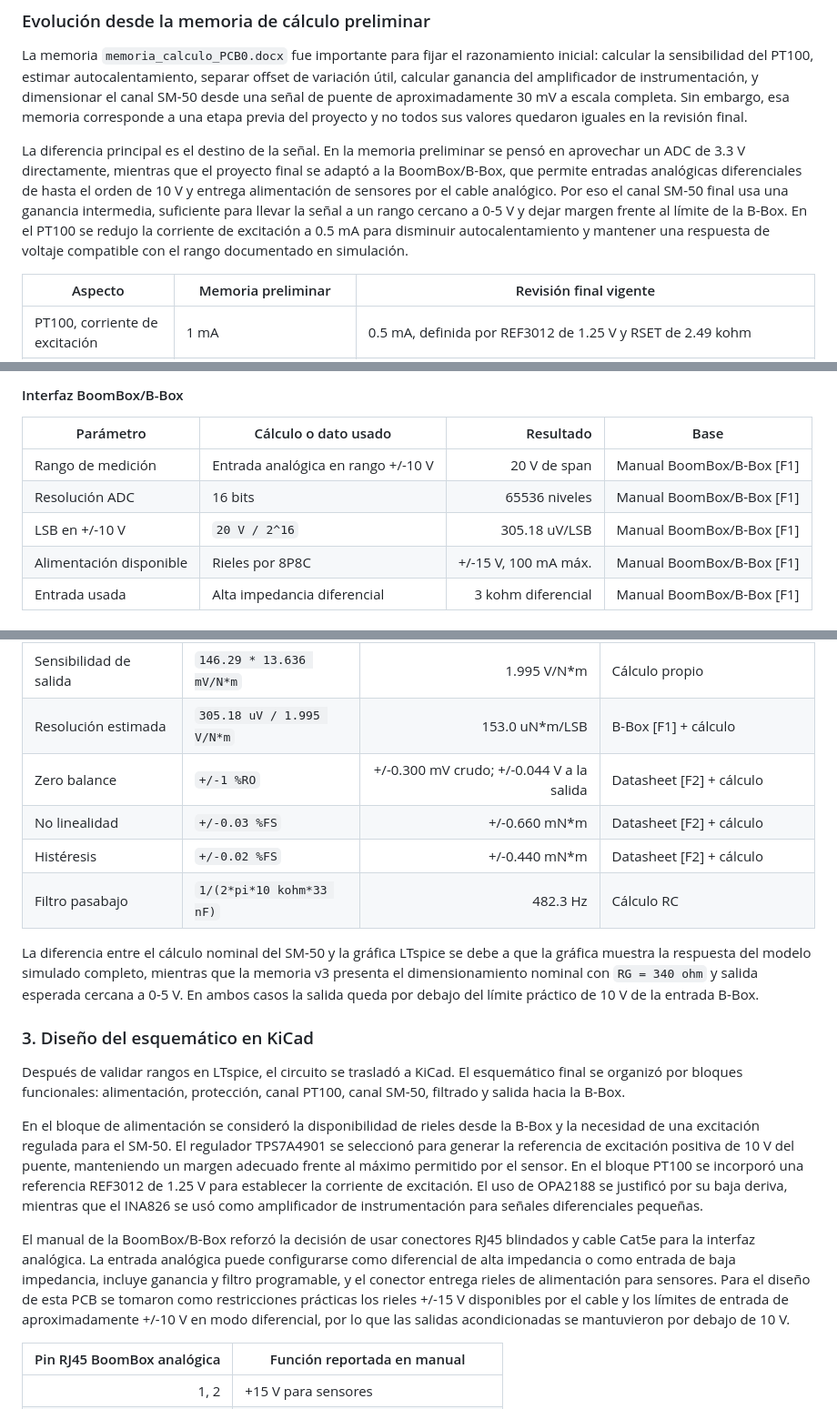
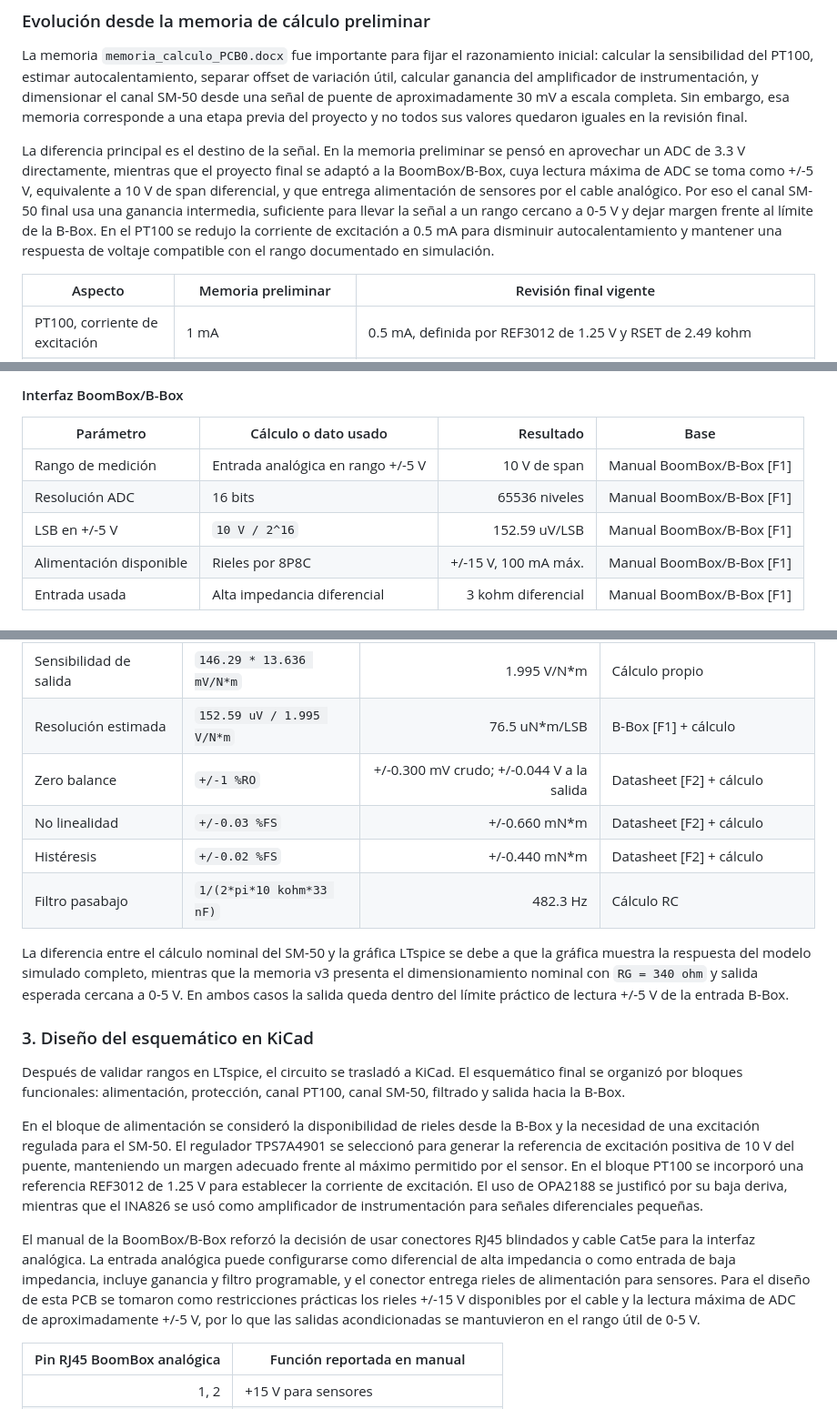
Before and after one commit to VIXCA22/Proyecto_PCB_PT100_SM50, a Markdown page: docs/INFORME_DESARROLLO_PROYECTO.md, 3 parts joined by grey strips. Shown: that part at 91% size. Drawn GitHub-style.

```diff
--- a/docs/INFORME_DESARROLLO_PROYECTO.md
+++ b/docs/INFORME_DESARROLLO_PROYECTO.md
@@ -69,7 +69,7 @@ Las gráficas del repositorio se generaron desde los CSV en `docs/simulacion/`,
 
 La memoria `memoria_calculo_PCB0.docx` fue importante para fijar el razonamiento inicial: calcular la sensibilidad del PT100, estimar autocalentamiento, separar offset de variación útil, calcular ganancia del amplificador de instrumentación, y dimensionar el canal SM-50 desde una señal de puente de aproximadamente 30 mV a escala completa. Sin embargo, esa memoria corresponde a una etapa previa del proyecto y no todos sus valores quedaron iguales en la revisión final.
 
-La diferencia principal es el destino de la señal. En la memoria preliminar se pensó en aprovechar un ADC de 3.3 V directamente, mientras que el proyecto final se adaptó a la BoomBox/B-Box, que permite entradas analógicas diferenciales de hasta el orden de 10 V y entrega alimentación de sensores por el cable analógico. Por eso el canal SM-50 final usa una ganancia intermedia, suficiente para llevar la señal a un rango cercano a 0-5 V y dejar margen frente al límite de la B-Box. En el PT100 se redujo la corriente de excitación a 0.5 mA para disminuir autocalentamiento y mantener una respuesta de voltaje compatible con el rango documentado en simulación.
+La diferencia principal es el destino de la señal. En la memoria preliminar se pensó en aprovechar un ADC de 3.3 V directamente, mientras que el proyecto final se adaptó a la BoomBox/B-Box, cuya lectura máxima de ADC se toma como +/-5 V, equivalente a 10 V de span diferencial, y que entrega alimentación de sensores por el cable analógico. Por eso el canal SM-50 final usa una ganancia intermedia, suficiente para llevar la señal a un rango cercano a 0-5 V y dejar margen frente al límite de la B-Box. En el PT100 se redujo la corriente de excitación a 0.5 mA para disminuir autocalentamiento y mantener una respuesta de voltaje compatible con el rango documentado en simulación.
 
 | Aspecto | Memoria preliminar | Revisión final vigente |
 | --- | --- | --- |
@@ -90,9 +90,9 @@ La memoria `memoria_calculo_PCB0_VALORES_ACTUALES_v3_referencias_completas.pdf`
 
 | Parámetro | Cálculo o dato usado | Resultado | Base |
 | --- | --- | ---: | --- |
-| Rango de medición | Entrada analógica en rango +/-10 V | 20 V de span | Manual BoomBox/B-Box [F1] |
+| Rango de medición | Entrada analógica en rango +/-5 V | 10 V de span | Manual BoomBox/B-Box [F1] |
 | Resolución ADC | 16 bits | 65536 niveles | Manual BoomBox/B-Box [F1] |
-| LSB en +/-10 V | `20 V / 2^16` | 305.18 uV/LSB | Manual BoomBox/B-Box [F1] |
+| LSB en +/-5 V | `10 V / 2^16` | 152.59 uV/LSB | Manual BoomBox/B-Box [F1] |
 | Alimentación disponible | Rieles por 8P8C | +/-15 V, 100 mA máx. | Manual BoomBox/B-Box [F1] |
 | Entrada usada | Alta impedancia diferencial | 3 kohm diferencial | Manual BoomBox/B-Box [F1] |
 
@@ -136,13 +136,13 @@ La memoria `memoria_calculo_PCB0_VALORES_ACTUALES_v3_referencias_completas.pdf`
 | Ganancia INA826 | `1 + 49.4 kohm / 340 ohm` | 146.29 V/V | Datasheet INA826 [F5] |
 | Salida máxima nominal | `146.29 * 30.00 mV` | 4.389 V | Cálculo propio |
 | Sensibilidad de salida | `146.29 * 13.636 mV/N*m` | 1.995 V/N*m | Cálculo propio |
-| Resolución estimada | `305.18 uV / 1.995 V/N*m` | 153.0 uN*m/LSB | B-Box [F1] + cálculo |
+| Resolución estimada | `152.59 uV / 1.995 V/N*m` | 76.5 uN*m/LSB | B-Box [F1] + cálculo |
 | Zero balance | `+/-1 %RO` | +/-0.300 mV crudo; +/-0.044 V a la salida | Datasheet [F2] + cálculo |
 | No linealidad | `+/-0.03 %FS` | +/-0.660 mN*m | Datasheet [F2] + cálculo |
 | Histéresis | `+/-0.02 %FS` | +/-0.440 mN*m | Datasheet [F2] + cálculo |
 | Filtro pasabajo | `1/(2*pi*10 kohm*33 nF)` | 482.3 Hz | Cálculo RC |
 
-La diferencia entre el cálculo nominal del SM-50 y la gráfica LTspice se debe a que la gráfica muestra la respuesta del modelo simulado completo, mientras que la memoria v3 presenta el dimensionamiento nominal con `RG = 340 ohm` y salida esperada cercana a 0-5 V. En ambos casos la salida queda por debajo del límite práctico de 10 V de la entrada B-Box.
+La diferencia entre el cálculo nominal del SM-50 y la gráfica LTspice se debe a que la gráfica muestra la respuesta del modelo simulado completo, mientras que la memoria v3 presenta el dimensionamiento nominal con `RG = 340 ohm` y salida esperada cercana a 0-5 V. En ambos casos la salida queda dentro del límite práctico de lectura +/-5 V de la entrada B-Box.
 
 ### 3. Diseño del esquemático en KiCad
 
@@ -150,7 +150,7 @@ Después de validar rangos en LTspice, el circuito se trasladó a KiCad. El esqu
 
 En el bloque de alimentación se consideró la disponibilidad de rieles desde la B-Box y la necesidad de una excitación regulada para el SM-50. El regulador TPS7A4901 se seleccionó para generar la referencia de excitación positiva de 10 V del puente, manteniendo un margen adecuado frente al máximo permitido por el sensor. En el bloque PT100 se incorporó una referencia REF3012 de 1.25 V para establecer la corriente de excitación. El uso de OPA2188 se justificó por su baja deriva, mientras que el INA826 se usó como amplificador de instrumentación para señales diferenciales pequeñas.
 
-El manual de la BoomBox/B-Box reforzó la decisión de usar conectores RJ45 blindados y cable Cat5e para la interfaz analógica. La entrada analógica puede configurarse como diferencial de alta impedancia o como entrada de baja impedancia, incluye ganancia y filtro programable, y el conector entrega rieles de alimentación para sensores. Para el diseño de esta PCB se tomaron como restricciones prácticas los rieles +/-15 V disponibles por el cable y los límites de entrada de aproximadamente +/-10 V en modo diferencial, por lo que las salidas acondicionadas se mantuvieron por debajo de 10 V.
+El manual de la BoomBox/B-Box reforzó la decisión de usar conectores RJ45 blindados y cable Cat5e para la interfaz analógica. La entrada analógica puede configurarse como diferencial de alta impedancia o como entrada de baja impedancia, incluye ganancia y filtro programable, y el conector entrega rieles de alimentación para sensores. Para el diseño de esta PCB se tomaron como restricciones prácticas los rieles +/-15 V disponibles por el cable y la lectura máxima de ADC de aproximadamente +/-5 V, por lo que las salidas acondicionadas se mantuvieron en el rango útil de 0-5 V.
 
 | Pin RJ45 BoomBox analógica | Función reportada en manual |
 | ---: | --- |
```
Also changed, not shown: other parts of docs/INFORME_DESARROLLO_PROYECTO.md (+2 -2 lines), README.md (+2 -0 lines), docs/figuras/diagrama_bloques_valores_actuales.png, 5 other files.
